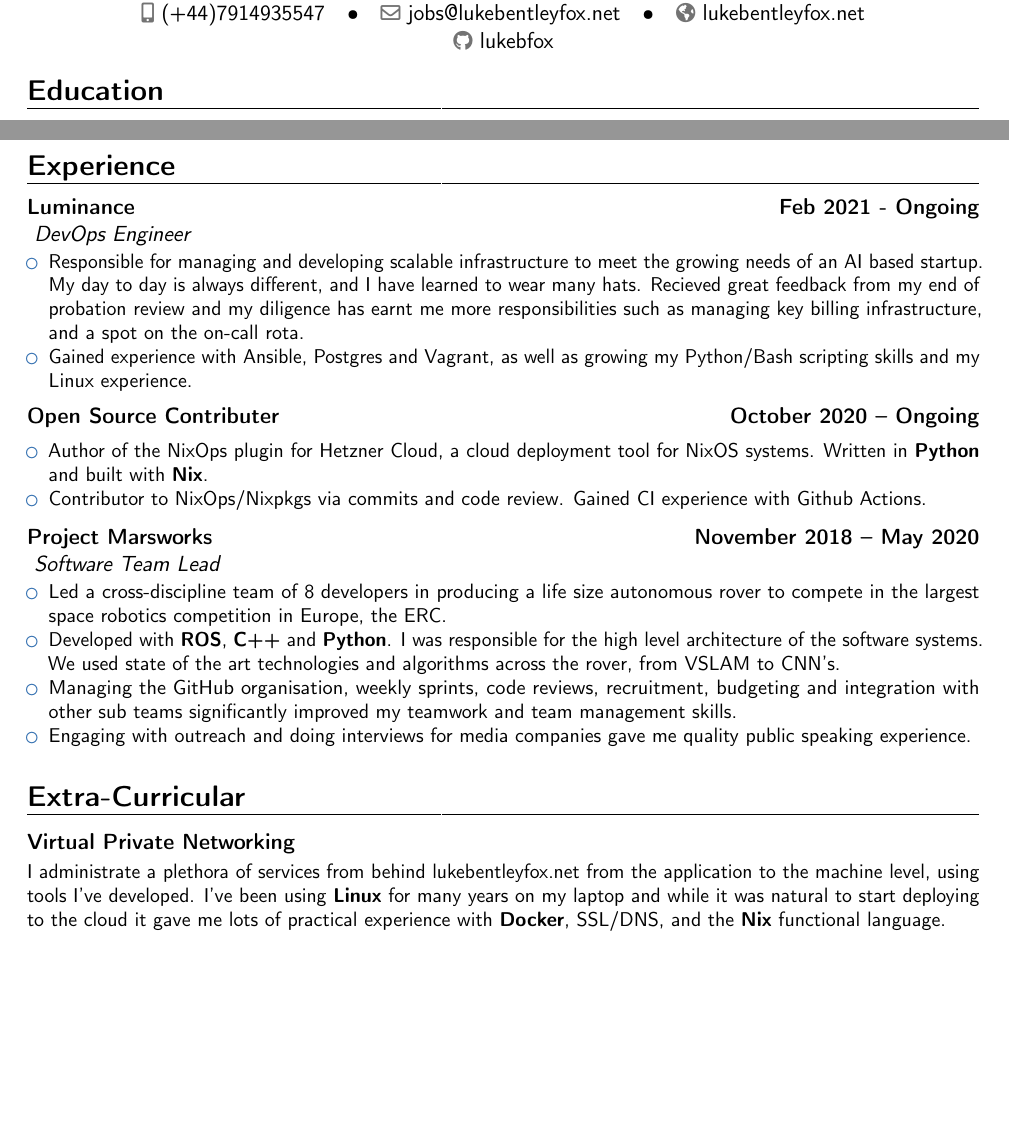
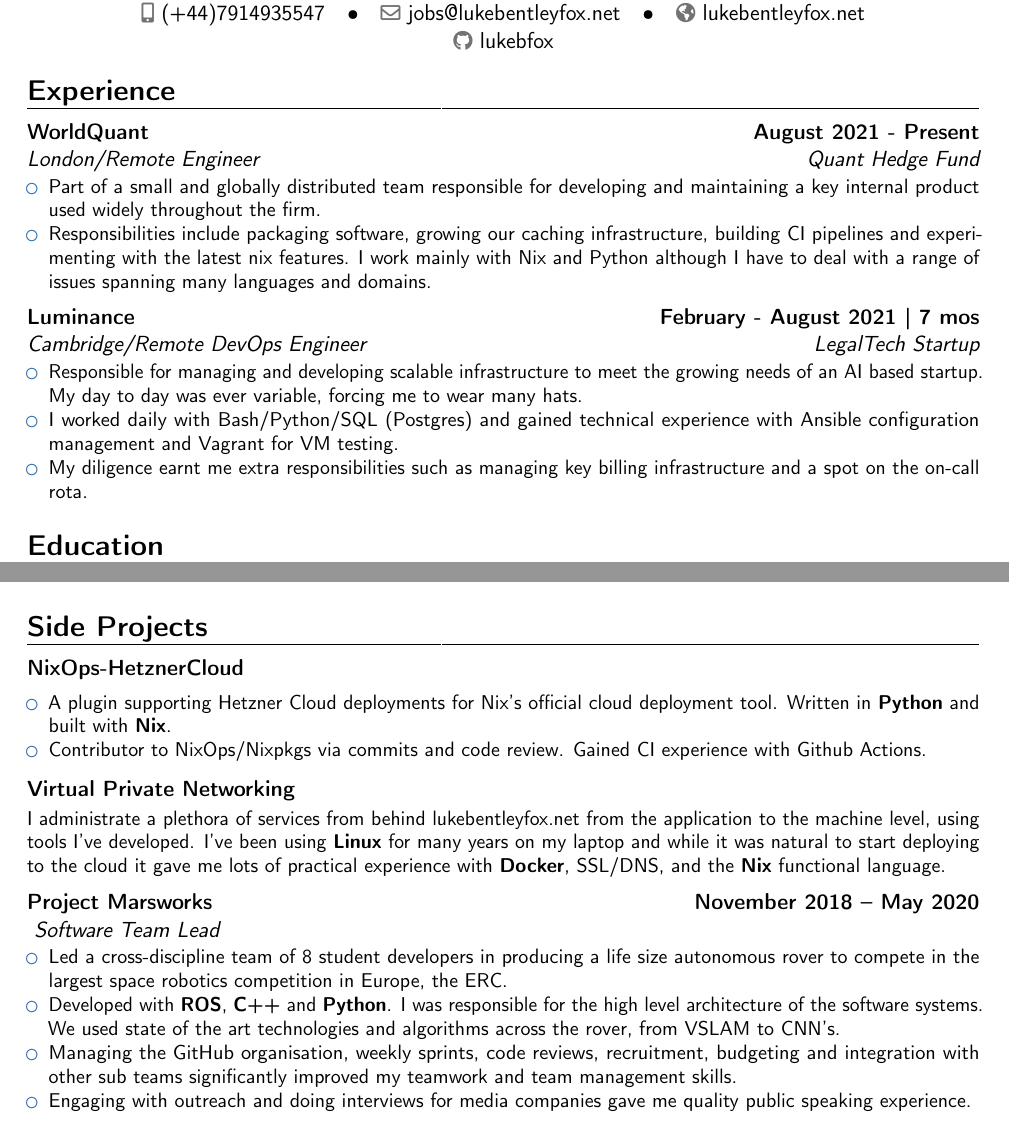
Before and after one commit to lukebfox/nix-configs, a LaTeX CV (packages/cv/cv.tex): two parts of pages 1 and 2 of 2, joined at a grey line, cut so that both start at the same text, the shorter picture padded with empty space. Compiled offline with pdfLaTeX.

Commit message:
update cv & redeploy

```diff
--- a/packages/cv/cv.tex
+++ b/packages/cv/cv.tex
@@ -40,6 +40,22 @@
 \makecvtitle
 \vspace*{-10mm}
 
+\section{Experience}
+\cventry{Quant Hedge Fund}{London/Remote}{WorldQuant}{August 2021 - Present}{Engineer}{
+\begin{itemize}
+  \item Part of a small and globally distributed team responsible for developing and maintaining a key internal product used widely throughout the firm.
+  \item Responsibilities include packaging software, growing our caching infrastructure, building CI pipelines and experimenting with the latest nix features. I work mainly with Nix and Python although I have to deal with a range of issues spanning many languages and domains.
+\end{itemize}}
+\vspace{0.1cm}
+
+\cventry{LegalTech Startup}{Cambridge/Remote}{Luminance}{February - August 2021 | 7 mos}{DevOps Engineer}{
+\begin{itemize}
+  \item Responsible for managing and developing scalable infrastructure to meet the growing needs of an AI based startup. My day to day was ever variable, forcing me to wear many hats.
+  \item I worked daily with Bash/Python/SQL (Postgres) and gained technical experience with Ansible configuration management and Vagrant for VM testing.
+  \item My diligence earnt me extra responsibilities such as managing key billing infrastructure and a spot on the on-call rota.
+\end{itemize}}
+\vspace{0.1cm}
+
 \section{Education}
 \cventry{The University of Sheffield}{}{BSc Computer Science - First Class Honours}{September 2016 -- June 2020}{Key Modules:}{
 \begin{itemize}
@@ -83,28 +100,26 @@
     \end{itemize}
 \end{multicols}}
 
-\pagebreak
 
-\section{Experience}
-
-\cventry{}{}{Luminance}{Feb 2021 - Ongoing}{DevOps Engineer}{
-\begin{itemize}
-  \item Responsible for managing and developing scalable infrastructure to meet the growing needs of an AI based startup. My day to day is always different, and I have learned to wear many hats. Recieved great feedback from my end of probation review and my diligence has earnt me more responsibilities such as managing key billing infrastructure, and a spot on the on-call rota.
-  \item Gained experience with Ansible, Postgres and Vagrant, as well as growing my Python/Bash scripting skills and my Linux experience.
-\end{itemize}}
-\vspace{0.1cm}
-
-\cventry{}{}{Open Source Contributer}{October 2020 -- Ongoing}{}{
+\section{Side Projects}
+\cventry{}{}{NixOps-HetznerCloud}{}{}{
 \vspace{-1em}
 \begin{itemize}
-    \item Author of the NixOps plugin for Hetzner Cloud, a cloud deployment tool for NixOS systems. Written in \textbf{Python} and built with \textbf{Nix}.
+    \item A plugin supporting Hetzner Cloud deployments for Nix's official cloud deployment tool. Written in \textbf{Python} and built with \textbf{Nix}.
     \item Contributor to NixOps/Nixpkgs via commits and code review. Gained CI experience with Github Actions.
 \end{itemize}}
 \vspace{0.1cm}
 
+\cventry{}{}{Virtual Private Networking}{}{\vspace{-0.4cm}}{
+%\begin{itemize}
+I administrate a plethora of services from behind lukebentleyfox.net from the application to the machine level, using tools I've developed. I've been using \textbf{Linux} for many years on my laptop and while it was natural to start deploying to the cloud it gave me lots of practical experience with \textbf{Docker}, SSL/DNS, and the \textbf{Nix} functional language.
+%\end{itemize}
+}
+\vspace{0.1cm}
+
 \cventry{}{}{Project Marsworks}{November 2018 -- May 2020 }{Software Team Lead}{
 \begin{itemize}
-  \item Led a cross-discipline team of 8 developers in producing a life size autonomous rover to compete in the largest space robotics competition in Europe, the ERC.
+  \item Led a cross-discipline team of 8 student developers in producing a life size autonomous rover to compete in the largest space robotics competition in Europe, the ERC.
   \item Developed with \textbf{ROS}, \textbf{C\selectfont++} and \textbf{Python}. I was responsible for the high level architecture of the software systems. We used state of the art technologies and algorithms across the rover, from VSLAM to CNN's.
   \item Managing the GitHub organisation, weekly sprints, code reviews, recruitment, budgeting and integration with other sub teams significantly improved my teamwork and team management skills.
   \item Engaging with outreach and doing interviews for media companies gave me quality public speaking experience.
@@ -112,14 +127,6 @@
 \vspace{0.1cm}
 
 \section{Extra-Curricular}
-
-\cventry{}{}{Virtual Private Networking}{}{\vspace{-0.4cm}}{
-%\begin{itemize}
-I administrate a plethora of services from behind lukebentleyfox.net from the application to the machine level, using tools I've developed. I've been using \textbf{Linux} for many years on my laptop and while it was natural to start deploying to the cloud it gave me lots of practical experience with \textbf{Docker}, SSL/DNS, and the \textbf{Nix} functional language.
-%\end{itemize}
-}
-
-\vspace{0.1cm}
 
 \cventry{}{}{Hackathons}{}
 {\vspace{-1.0em}}{
```
Also changed, not shown: packages/lukebentleyfox-net/content/posts/building-this-blog.md (+4 -4 lines), packages/cv/cv.tex (3 more changed lines), 3 other files.
